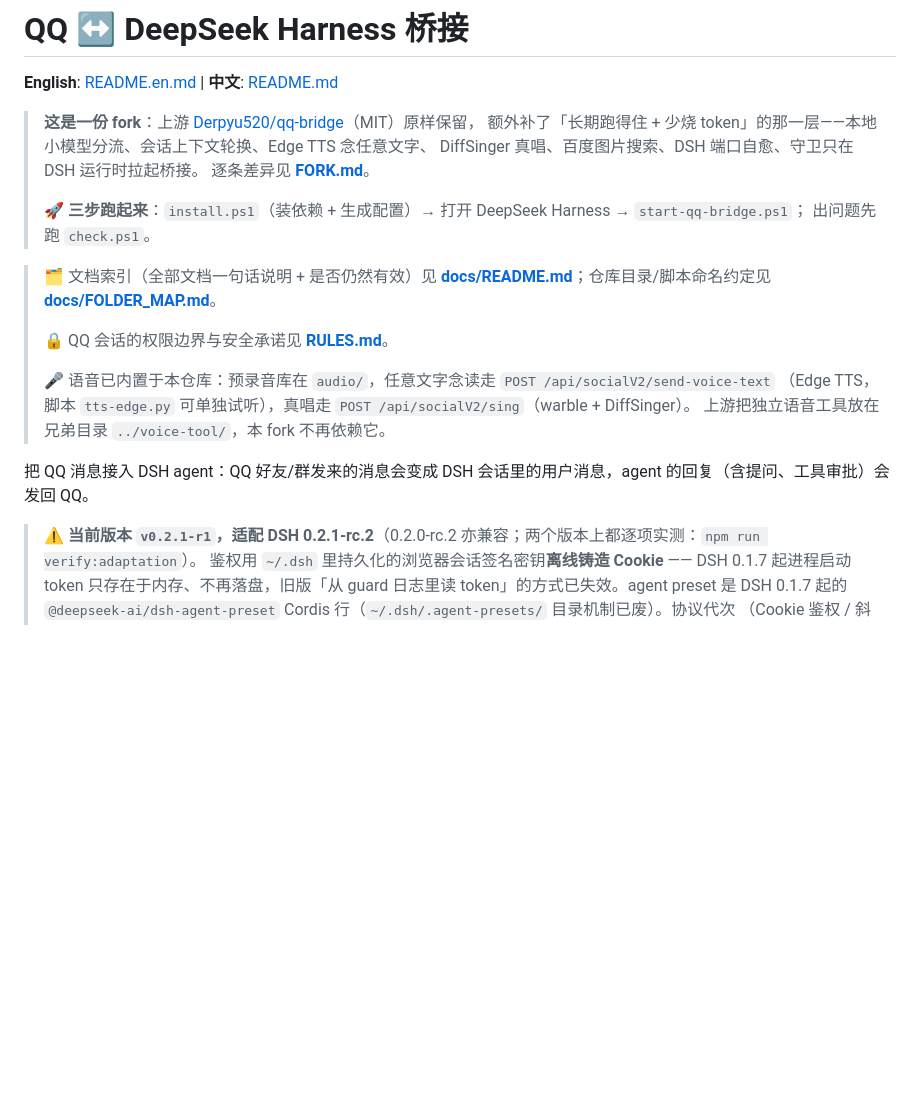
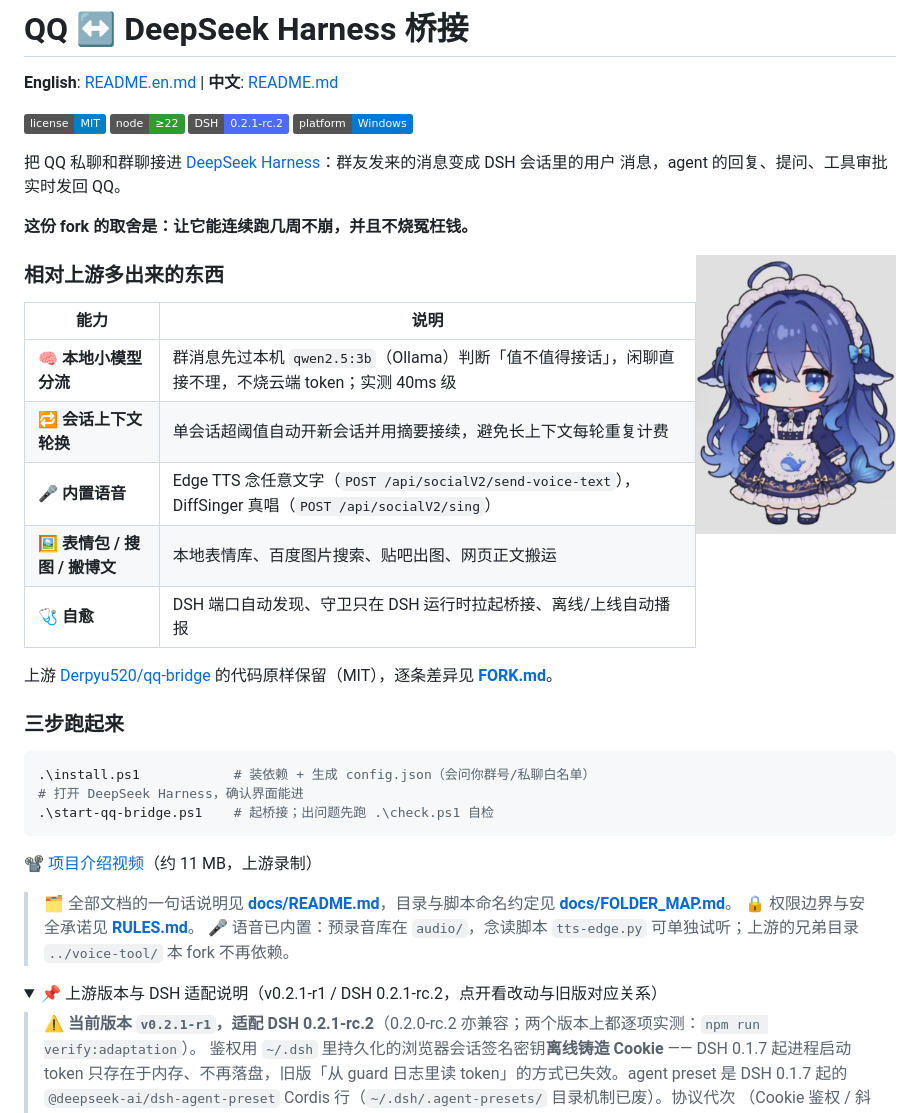
Before and after one commit to s1700884260/qq-bridge-fork, a Markdown page: README.md, the part around one of its changes. Drawn GitHub-style; folded sections open; badges without logos; blank space fills up the shorter version.

Commit message:
docs: restructure README hero (badges, cover, feature table), add ready-to-post copy

````diff
--- a/README.md
+++ b/README.md
@@ -2,23 +2,48 @@
 
 **English**: [README.en.md](README.en.md) | **中文**: [README.md](README.md)
 
-> **这是一份 fork**：上游 [Derpyu520/qq-bridge](https://github.com/Derpyu520/qq-bridge)（MIT）原样保留，
-> 额外补了「长期跑得住 + 少烧 token」的那一层——本地小模型分流、会话上下文轮换、Edge TTS 念任意文字、
-> DiffSinger 真唱、百度图片搜索、DSH 端口自愈、守卫只在 DSH 运行时拉起桥接。
-> 逐条差异见 **[FORK.md](FORK.md)**。
->
-> 🚀 **三步跑起来**：`install.ps1`（装依赖 + 生成配置）→ 打开 DeepSeek Harness → `start-qq-bridge.ps1`；
-> 出问题先跑 `check.ps1`。
+<p>
+  <img alt="license" src="https://img.shields.io/badge/license-MIT-blue">
+  <img alt="node" src="https://img.shields.io/badge/node-%E2%89%A522-339933">
+  <img alt="DSH" src="https://img.shields.io/badge/DSH-0.2.1--rc.2-4D6BFE">
+  <img alt="platform" src="https://img.shields.io/badge/platform-Windows-0078D4">
+</p>
 
-> 🗂️ 文档索引（全部文档一句话说明 + 是否仍然有效）见 **[docs/README.md](docs/README.md)**；仓库目录/脚本命名约定见 **[docs/FOLDER_MAP.md](docs/FOLDER_MAP.md)**。
->
-> 🔒 QQ 会话的权限边界与安全承诺见 **[RULES.md](RULES.md)**。
->
-> 🎤 语音已内置于本仓库：预录音库在 `audio/`，任意文字念读走 `POST /api/socialV2/send-voice-text`
-> （Edge TTS，脚本 `tts-edge.py` 可单独试听），真唱走 `POST /api/socialV2/sing`（warble + DiffSinger）。
-> 上游把独立语音工具放在兄弟目录 `../voice-tool/`，本 fork 不再依赖它。
+把 QQ 私聊和群聊接进 [DeepSeek Harness](https://github.com/deepseek-ai)：群友发来的消息变成 DSH 会话里的用户
+消息，agent 的回复、提问、工具审批实时发回 QQ。
 
-把 QQ 消息接入 DSH agent：QQ 好友/群发来的消息会变成 DSH 会话里的用户消息，agent 的回复（含提问、工具审批）会发回 QQ。
+**这份 fork 的取舍是：让它能连续跑几周不崩，并且不烧冤枉钱。**
+
+<img src="assets/deepseek娘.png" width="200" align="right" alt="DeepSeek 小鲸鱼">
+
+### 相对上游多出来的东西
+
+| 能力 | 说明 |
+| --- | --- |
+| 🧠 **本地小模型分流** | 群消息先过本机 `qwen2.5:3b`（Ollama）判断「值不值得接话」，闲聊直接不理，不烧云端 token；实测 40ms 级 |
+| 🔁 **会话上下文轮换** | 单会话超阈值自动开新会话并用摘要接续，避免长上下文每轮重复计费 |
+| 🎤 **内置语音** | Edge TTS 念任意文字（`POST /api/socialV2/send-voice-text`），DiffSinger 真唱（`POST /api/socialV2/sing`） |
+| 🖼️ **表情包 / 搜图 / 搬博文** | 本地表情库、百度图片搜索、贴吧出图、网页正文搬运 |
+| 🩺 **自愈** | DSH 端口自动发现、守卫只在 DSH 运行时拉起桥接、离线/上线自动播报 |
+
+上游 [Derpyu520/qq-bridge](https://github.com/Derpyu520/qq-bridge) 的代码原样保留（MIT），逐条差异见 **[FORK.md](FORK.md)**。
+
+### 三步跑起来
+
+```powershell
+.\install.ps1            # 装依赖 + 生成 config.json（会问你群号/私聊白名单）
+# 打开 DeepSeek Harness，确认界面能进
+.\start-qq-bridge.ps1    # 起桥接；出问题先跑 .\check.ps1 自检
+```
+
+📽️ [项目介绍视频](https://github.com/Derpyu520/qq-bridge/releases/download/v0.1.5/project-intro.mp4)（约 11 MB，上游录制）
+
+> 🗂️ 全部文档的一句话说明见 **[docs/README.md](docs/README.md)**，目录与脚本命名约定见 **[docs/FOLDER_MAP.md](docs/FOLDER_MAP.md)**。
+> 🔒 权限边界与安全承诺见 **[RULES.md](RULES.md)**。
+> 🎤 语音已内置：预录音库在 `audio/`，念读脚本 `tts-edge.py` 可单独试听；上游的兄弟目录 `../voice-tool/` 本 fork 不再依赖。
+
+<details>
+<summary>📌 上游版本与 DSH 适配说明（v0.2.1-r1 / DSH 0.2.1-rc.2，点开看改动与旧版对应关系）</summary>
 
 > ⚠️ **当前版本 `v0.2.1-r1`，适配 DSH 0.2.1-rc.2**（0.2.0-rc.2 亦兼容；两个版本上都逐项实测：`npm run verify:adaptation`）。
 > 鉴权用 `~/.dsh` 里持久化的浏览器会话签名密钥**离线铸造 Cookie** —— DSH 0.1.7 起进程启动 token
````
Also changed, not shown: other parts of README.md (+2 -0 lines), docs/DEMO.md (+53 -1 lines).
